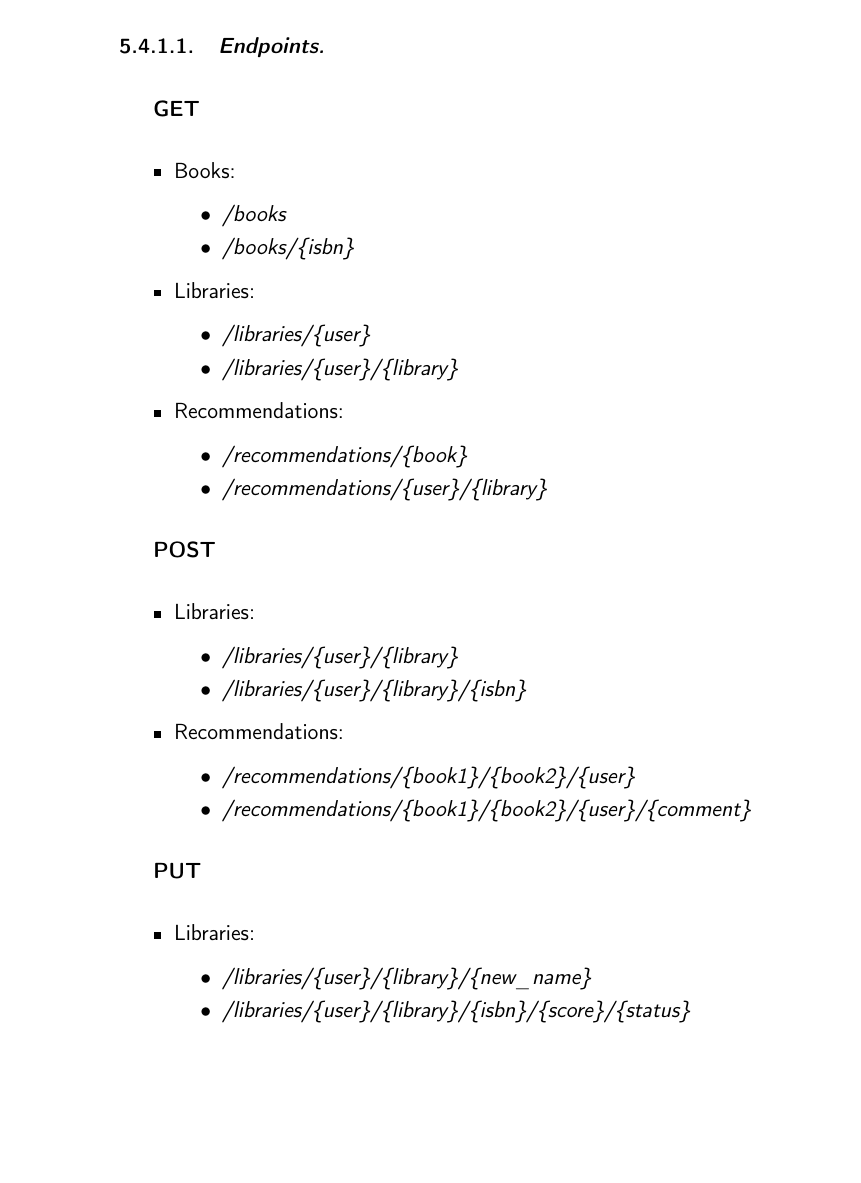
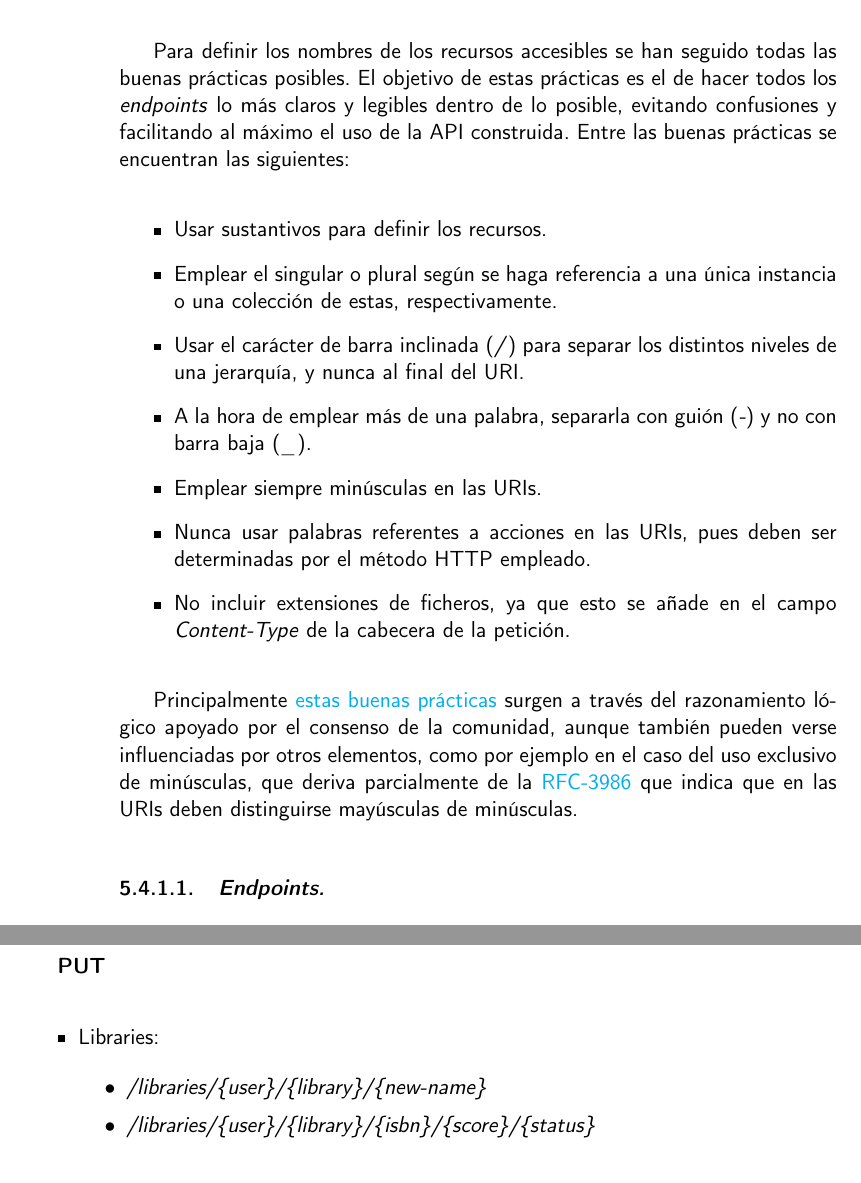
Before and after one commit to Anglepi/My-Many-Reads, a LaTeX book (docs/tex/proyecto.tex, which reads docs/tex/secciones/05_implementacion.tex): part of page 56 of 63 before the commit and two parts of pages 56 and 57 of 63 after it, the two joined at a grey line, cut at the place of the change, the shorter picture padded with empty space. Compiled offline with pdfLaTeX.

Commit message:
#71 ADD good practices about URI definition

```diff
--- a/docs/tex/secciones/05_implementacion.tex
+++ b/docs/tex/secciones/05_implementacion.tex
@@ -241,6 +241,20 @@ Esto para mi supuso bastante ahorro de trabajo, pues para comprobar manualmente
 
 Se ha diseñado una API RESTful por el fácil acceso a los \textit{endpoints} implementados, la clara identificación de los diferentes recursos disponibles y la sencillez con la que se realizan las diferentes peticiones, gracias a todos los estándares bien definidos y muy conocidos a día de hoy, que permiten el acceso a diferentes recursos y funcionalidades sin apenas complejidad.
 
+Para definir los nombres de los recursos accesibles se han seguido todas las buenas prácticas posibles. El objetivo de estas prácticas es el de hacer todos los \textit{endpoints} lo más claros y legibles dentro de lo posible, evitando confusiones y facilitando al máximo el uso de la API construida. Entre las buenas prácticas se encuentran las siguientes:
+
+\begin{itemize}
+    \item Usar sustantivos para definir los recursos.
+    \item Emplear el singular o plural según se haga referencia a una única instancia o una colección de estas, respectivamente.
+    \item Usar el carácter de barra inclinada (\textit{/}) para separar los distintos niveles de una jerarquía, y nunca al final del URI.
+    \item A la hora de emplear más de una palabra, separarla con guión (\textit{-}) y no con barra baja (\textit{\_}).
+    \item Emplear siempre minúsculas en las URIs.
+    \item Nunca usar palabras referentes a acciones en las URIs, pues deben ser determinadas por el método HTTP empleado.
+    \item No incluir extensiones de ficheros, ya que esto se añade en el campo \textit{Content-Type} de la cabecera de la petición.
+\end{itemize}
+
+Principalmente \href{https://restfulapi.net/resource-naming/}{estas buenas prácticas} surgen a través del razonamiento lógico apoyado por el consenso de la comunidad, aunque también pueden verse influenciadas por otros elementos, como por ejemplo en el caso del uso exclusivo de minúsculas, que deriva parcialmente de la \href{https://www.rfc-editor.org/rfc/rfc3986}{RFC-3986} que indica que en las URIs deben distinguirse mayúsculas de minúsculas.
+
 \subsubsection{\textit{Endpoints.}}
 
 \textbf{GET}
```
Also changed, not shown: scripts/spellcheckDictionary.txt (+2 -0 lines), docs/tex/secciones/05_implementacion.tex (2 more changed lines).
